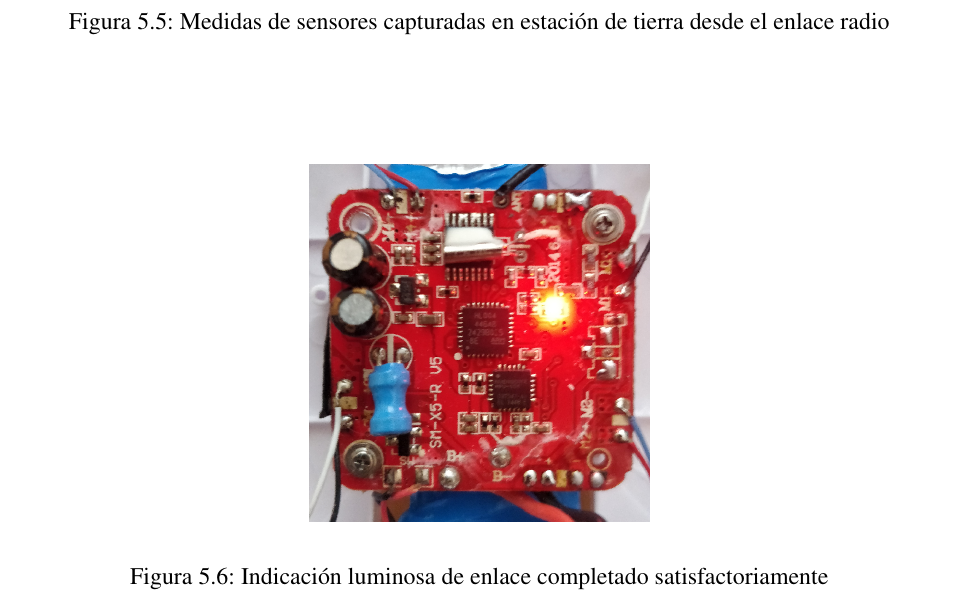
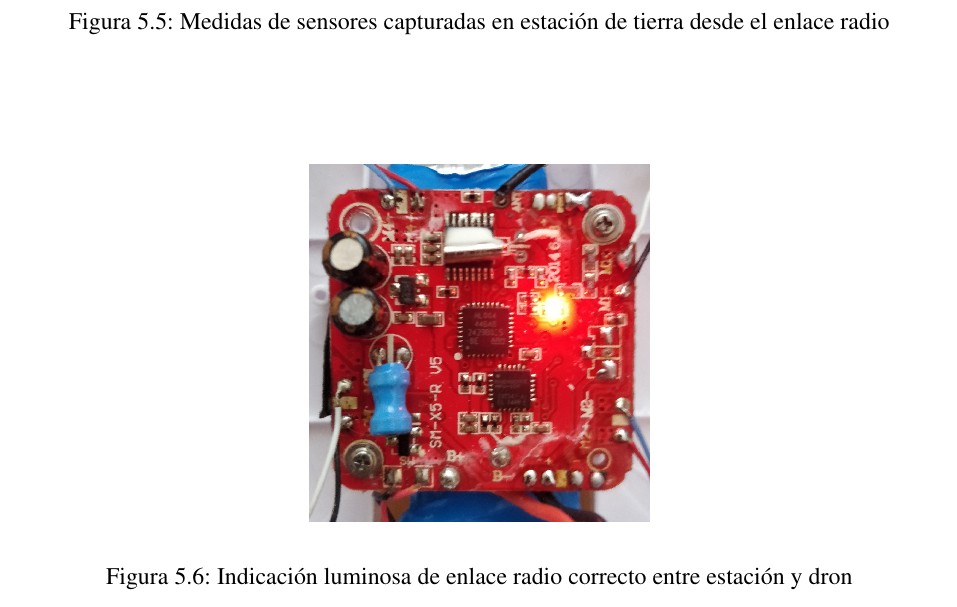
Before and after one commit to RoboticsLabURJC/2018-tfg-eloy-navarro, a LaTeX thesis (Dissertation/Latex/tfg-fpga-stabilized-drone-eloy-navarro-2018/memoria.tex): part of page 82 of 103, cut so that both start at the same text. Compiled offline with pdfLaTeX; the source files are stored in an older character set and shown here as Unicode.

Commit message:
Añadida figura de enlace radio entre estación y dron, resvisión de comentarios completada.

```diff
--- a/Dissertation/Latex/tfg-fpga-stabilized-drone-eloy-navarro-2018/memoria.tex
+++ b/Dissertation/Latex/tfg-fpga-stabilized-drone-eloy-navarro-2018/memoria.tex
@@ -1458,7 +1458,7 @@ Durante el establecimiento del enlace entre el módulo \textit{Transmisor radio
 \begin{figure}[h]
 	\centering
 	\includegraphics[width=6cm, keepaspectratio]{Imagenes/Led_Enlace_on.png}
-	\caption{Indicación luminosa de enlace completado satisfactoriamente}
+	\caption{Indicación luminosa de enlace radio correcto entre estación y dron}
 	\label{fig:luces_fijas}
 \end{figure}
 
```
Also changed, not shown: 4 other files.
